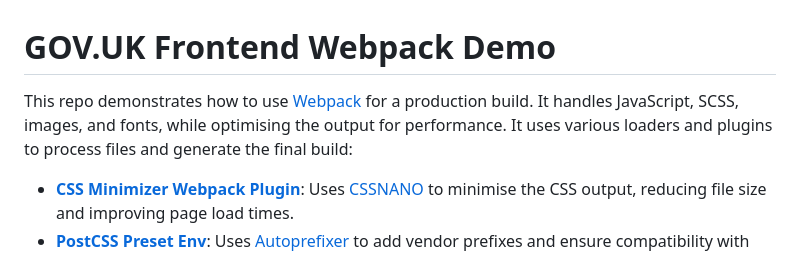
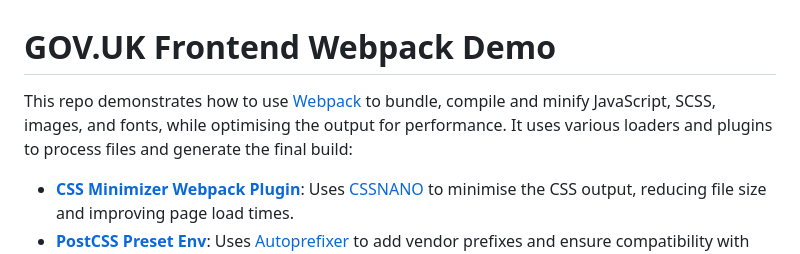
Before and after one commit to matthew-shaw/govuk-webpack, a Markdown page: README.md, the part around the change. GitHub-like rendering.

Commit message:
tweak wording

```diff
--- a/README.md
+++ b/README.md
@@ -1,6 +1,6 @@
 # GOV.UK Frontend Webpack Demo
 
-This repo demonstrates how to use [Webpack](https://webpack.js.org/) for a production build. It handles JavaScript, SCSS, images, and fonts, while optimising the output for performance. It uses various loaders and plugins to process files and generate the final build:
+This repo demonstrates how to use [Webpack](https://webpack.js.org/) to bundle, compile and minify JavaScript, SCSS, images, and fonts, while optimising the output for performance. It uses various loaders and plugins to process files and generate the final build:
 
 - [**CSS Minimizer Webpack Plugin**](https://webpack.js.org/plugins/css-minimizer-webpack-plugin/): Uses [CSSNANO](https://cssnano.github.io/cssnano/) to minimise the CSS output, reducing file size and improving page load times.
 - [**PostCSS Preset Env**](https://github.com/csstools/postcss-plugins/tree/main/plugin-packs/postcss-preset-env): Uses [Autoprefixer](https://github.com/postcss/autoprefixer) to add vendor prefixes and ensure compatibility with older browsers.
```
